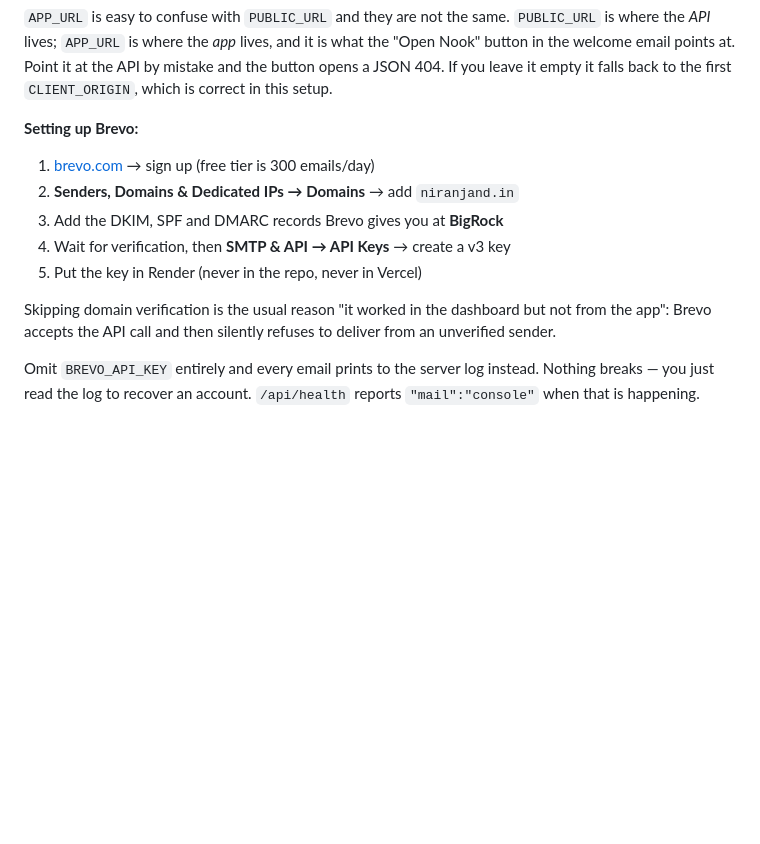
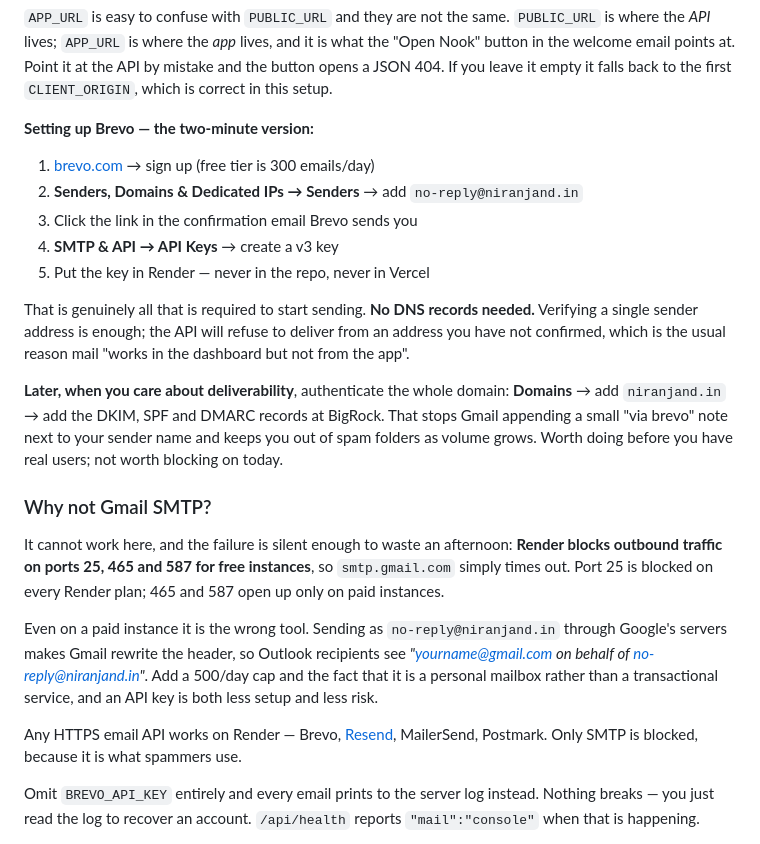
Before and after one commit to Niranjan266/Nook, a Markdown page: docs/ENV-VARS.md, the part around the change. Rendered like a GitHub page; blank space fills up the shorter version.

Commit message:
docs: correct the Brevo setup, and why Gmail SMTP cannot work on Render
I had written that domain authentication was required before Brevo would send. It is not - verifying a single sender address is enough, which is two minutes and no DNS. Domain auth is a deliverability improvement, worth doing before real users but not worth blocking on. Also documents why Gmail SMTP is not an option: Render blocks outbound 25/465/587 on free instances (port 25 on every plan), so smtp.gmail.com times out in a way that reads like an application bug.

```diff
--- a/docs/ENV-VARS.md
+++ b/docs/ENV-VARS.md
@@ -274,17 +274,41 @@ it is what the "Open Nook" button in the welcome email points at. Point it at
 the API by mistake and the button opens a JSON 404. If you leave it empty it
 falls back to the first `CLIENT_ORIGIN`, which is correct in this setup.
 
-**Setting up Brevo:**
+**Setting up Brevo — the two-minute version:**
 
 1. [brevo.com](https://www.brevo.com) → sign up (free tier is 300 emails/day)
-2. **Senders, Domains & Dedicated IPs → Domains** → add `niranjand.in`
-3. Add the DKIM, SPF and DMARC records Brevo gives you at **BigRock**
-4. Wait for verification, then **SMTP & API → API Keys** → create a v3 key
-5. Put the key in Render (never in the repo, never in Vercel)
+2. **Senders, Domains & Dedicated IPs → Senders** → add `no-reply@niranjand.in`
+3. Click the link in the confirmation email Brevo sends you
+4. **SMTP & API → API Keys** → create a v3 key
+5. Put the key in Render — never in the repo, never in Vercel
 
-Skipping domain verification is the usual reason "it worked in the dashboard
-but not from the app": Brevo accepts the API call and then silently refuses to
-deliver from an unverified sender.
+That is genuinely all that is required to start sending. **No DNS records
+needed.** Verifying a single sender address is enough; the API will refuse to
+deliver from an address you have not confirmed, which is the usual reason mail
+"works in the dashboard but not from the app".
+
+**Later, when you care about deliverability**, authenticate the whole domain:
+**Domains** → add `niranjand.in` → add the DKIM, SPF and DMARC records at
+BigRock. That stops Gmail appending a small "via brevo" note next to your
+sender name and keeps you out of spam folders as volume grows. Worth doing
+before you have real users; not worth blocking on today.
+
+### Why not Gmail SMTP?
+
+It cannot work here, and the failure is silent enough to waste an afternoon:
+**Render blocks outbound traffic on ports 25, 465 and 587 for free instances**,
+so `smtp.gmail.com` simply times out. Port 25 is blocked on every Render plan;
+465 and 587 open up only on paid instances.
+
+Even on a paid instance it is the wrong tool. Sending as
+`no-reply@niranjand.in` through Google's servers makes Gmail rewrite the
+header, so Outlook recipients see *"yourname@gmail.com on behalf of
+no-reply@niranjand.in"*. Add a 500/day cap and the fact that it is a personal
+mailbox rather than a transactional service, and an API key is both less setup
+and less risk.
+
+Any HTTPS email API works on Render — Brevo, [Resend](https://resend.com),
+MailerSend, Postmark. Only SMTP is blocked, because it is what spammers use.
 
 Omit `BREVO_API_KEY` entirely and every email prints to the server log instead.
 Nothing breaks — you just read the log to recover an account. `/api/health`
```
